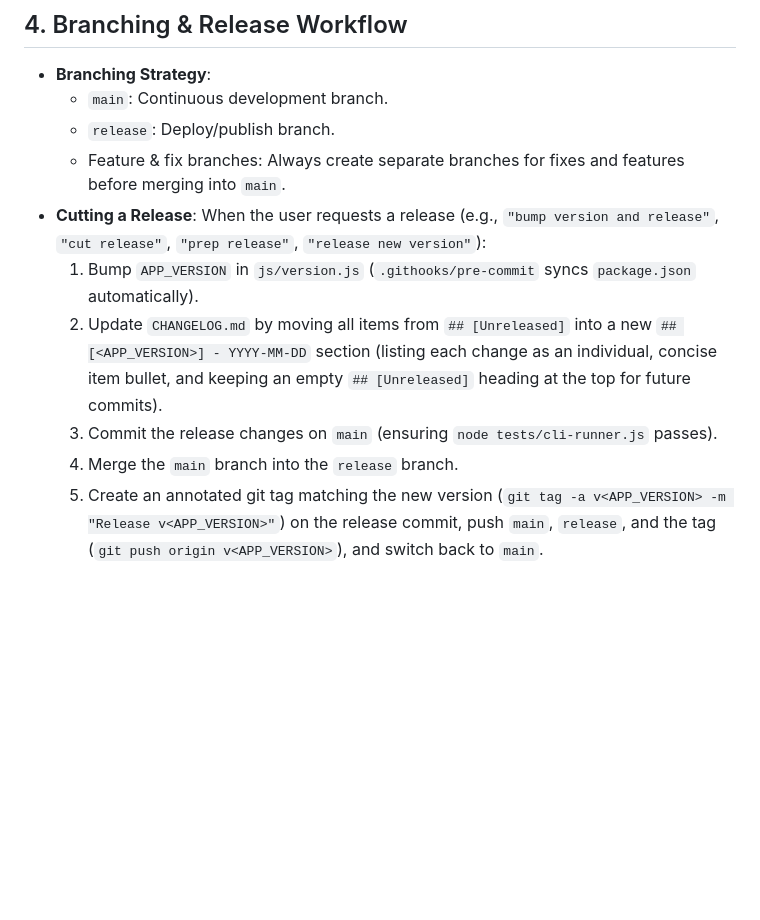
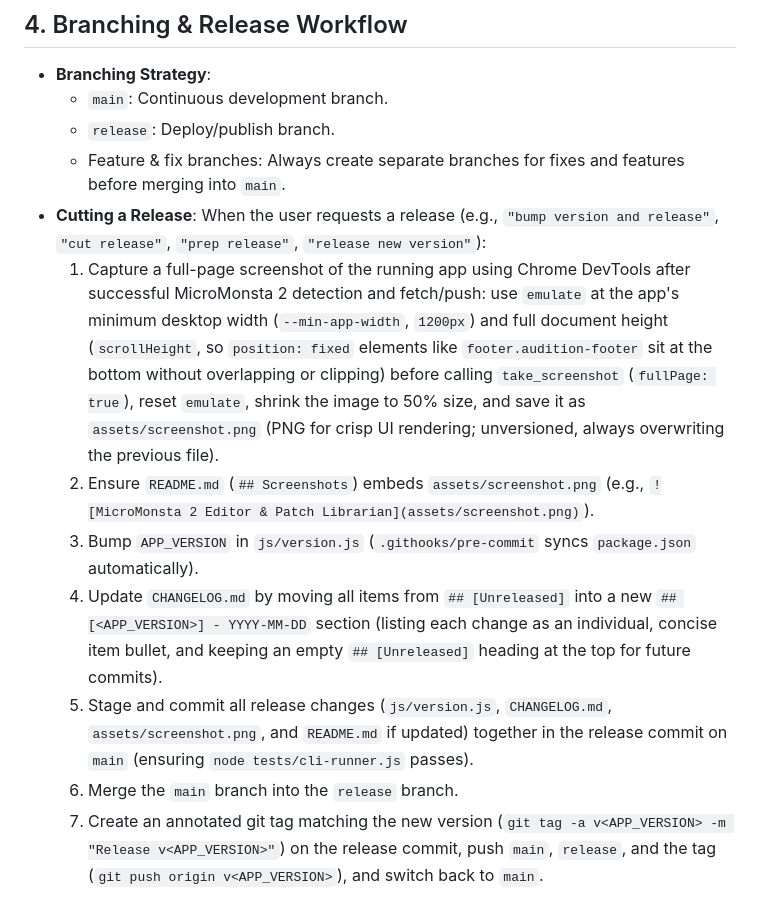
Before and after one commit to stickster/micromonsta2-editor, a Markdown page: .agents/rules/git-hygiene.md, the part around the change. Drawn GitHub-style; blank space fills up the shorter version.

```diff
--- a/.agents/rules/git-hygiene.md
+++ b/.agents/rules/git-hygiene.md
@@ -63,8 +63,10 @@ All commit messages MUST follow the [Conventional Commits](https://www.conventio
   - `release`: Deploy/publish branch.
   - Feature & fix branches: Always create separate branches for fixes and features before merging into `main`.
 - **Cutting a Release**: When the user requests a release (e.g., `"bump version and release"`, `"cut release"`, `"prep release"`, `"release new version"`):
-  1. Bump `APP_VERSION` in `js/version.js` (`.githooks/pre-commit` syncs `package.json` automatically).
-  2. Update `CHANGELOG.md` by moving all items from `## [Unreleased]` into a new `## [<APP_VERSION>] - YYYY-MM-DD` section (listing each change as an individual, concise item bullet, and keeping an empty `## [Unreleased]` heading at the top for future commits).
-  3. Commit the release changes on `main` (ensuring `node tests/cli-runner.js` passes).
-  4. Merge the `main` branch into the `release` branch.
-  5. Create an annotated git tag matching the new version (`git tag -a v<APP_VERSION> -m "Release v<APP_VERSION>"`) on the release commit, push `main`, `release`, and the tag (`git push origin v<APP_VERSION>`), and switch back to `main`.
+  1. Capture a full-page screenshot of the running app using Chrome DevTools after successful MicroMonsta 2 detection and fetch/push: use `emulate` at the app's minimum desktop width (`--min-app-width`, `1200px`) and full document height (`scrollHeight`, so `position: fixed` elements like `footer.audition-footer` sit at the bottom without overlapping or clipping) before calling `take_screenshot` (`fullPage: true`), reset `emulate`, shrink the image to 50% size, and save it as `assets/screenshot.png` (PNG for crisp UI rendering; unversioned, always overwriting the previous file).
+  2. Ensure `README.md` (`## Screenshots`) embeds `assets/screenshot.png` (e.g., `![MicroMonsta 2 Editor & Patch Librarian](assets/screenshot.png)`).
+  3. Bump `APP_VERSION` in `js/version.js` (`.githooks/pre-commit` syncs `package.json` automatically).
+  4. Update `CHANGELOG.md` by moving all items from `## [Unreleased]` into a new `## [<APP_VERSION>] - YYYY-MM-DD` section (listing each change as an individual, concise item bullet, and keeping an empty `## [Unreleased]` heading at the top for future commits).
+  5. Stage and commit all release changes (`js/version.js`, `CHANGELOG.md`, `assets/screenshot.png`, and `README.md` if updated) together in the release commit on `main` (ensuring `node tests/cli-runner.js` passes).
+  6. Merge the `main` branch into the `release` branch.
+  7. Create an annotated git tag matching the new version (`git tag -a v<APP_VERSION> -m "Release v<APP_VERSION>"`) on the release commit, push `main`, `release`, and the tag (`git push origin v<APP_VERSION>`), and switch back to `main`.
```
Also changed, not shown: CHANGELOG.md (+4 -0 lines), README.md (+1 -1 lines), assets/screenshot.png (added).
